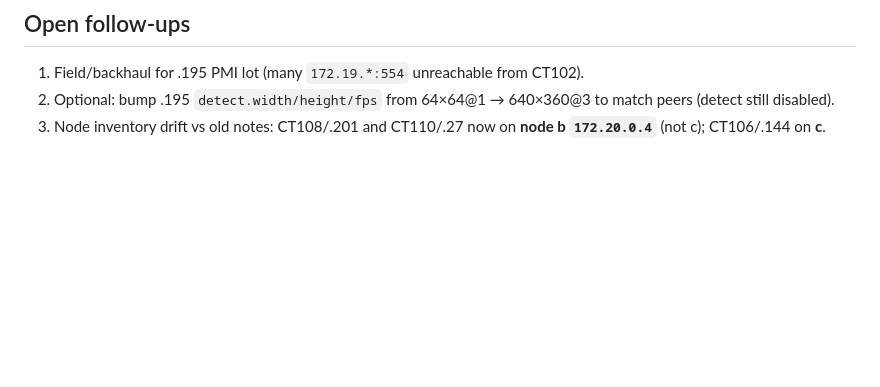
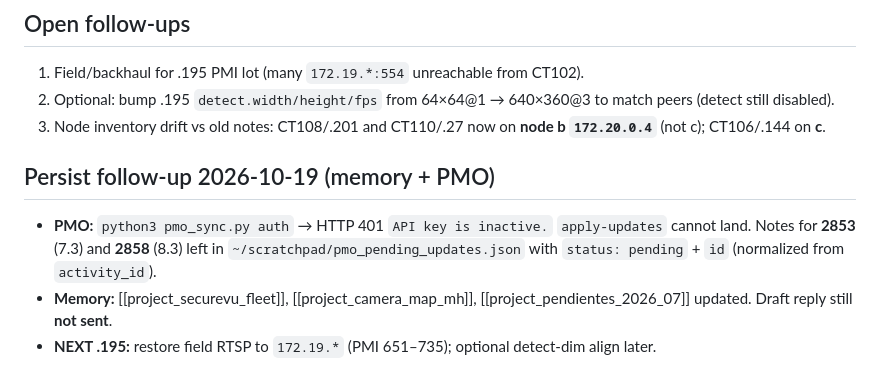
Before and after one commit to SecureCorp-Mexico/InD-work-env, a Markdown page: scratch/raul_storage_softsoft_20261019.md, the part around the change. Drawn GitHub-style; blank space fills up the shorter version.

Commit message:
Note PMO inactive queue and memory persist for Raúl Soft Soft audit.

```diff
--- a/scratch/raul_storage_softsoft_20261019.md
+++ b/scratch/raul_storage_softsoft_20261019.md
@@ -94,3 +94,9 @@ Gerardo
 1. Field/backhaul for .195 PMI lot (many `172.19.*:554` unreachable from CT102).
 2. Optional: bump .195 `detect.width/height/fps` from 64×64@1 → 640×360@3 to match peers (detect still disabled).
 3. Node inventory drift vs old notes: CT108/.201 and CT110/.27 now on **node b `172.20.0.4`** (not c); CT106/.144 on **c**.
+
+## Persist follow-up 2026-10-19 (memory + PMO)
+
+- **PMO:** `python3 pmo_sync.py auth` → HTTP 401 `API key is inactive.` `apply-updates` cannot land. Notes for **2853** (7.3) and **2858** (8.3) left in `~/scratchpad/pmo_pending_updates.json` with `status: pending` + `id` (normalized from `activity_id`).
+- **Memory:** [[project_securevu_fleet]], [[project_camera_map_mh]], [[project_pendientes_2026_07]] updated. Draft reply still **not sent**.
+- **NEXT .195:** restore field RTSP to `172.19.*` (PMI 651–735); optional detect-dim align later.
```
